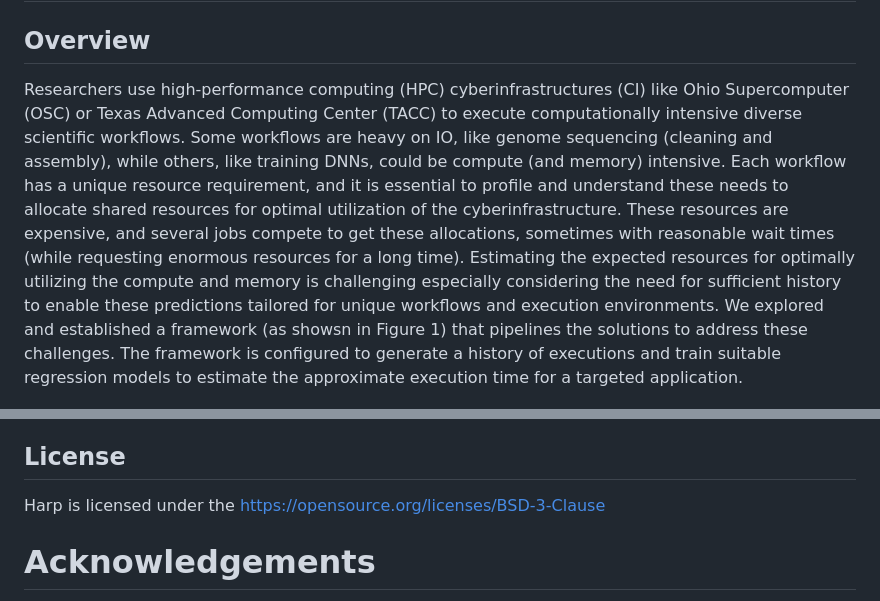
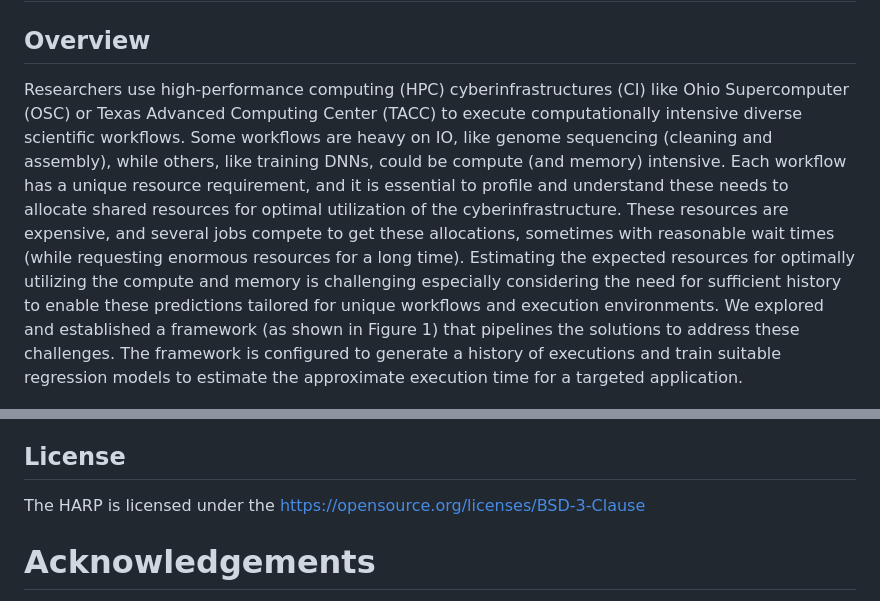
Before and after one commit to manikyaswathi/harp, a Markdown page: README.md, 2 parts joined by grey strips. Drawn GitHub-style.

```diff
--- a/README.md
+++ b/README.md
@@ -6,7 +6,7 @@ HARP - HPC Application Resource Predictor
 Overview
 --------
 
-Researchers use high-performance computing (HPC) cyberinfrastructures (CI) like Ohio Supercomputer (OSC) or Texas Advanced Computing Center (TACC) to execute computationally intensive diverse scientific workflows. Some workflows are heavy on IO, like genome sequencing (cleaning and assembly), while others, like training DNNs, could be compute (and memory) intensive. Each workflow has a unique resource requirement, and it is essential to profile and understand these needs to allocate shared resources for optimal utilization of the cyberinfrastructure. These resources are expensive, and several jobs compete to get these allocations, sometimes with reasonable wait times (while requesting enormous resources for a long time). Estimating the expected resources for optimally utilizing the compute and memory is challenging especially considering the need for sufficient history to enable these predictions tailored for unique workflows and execution environments. We explored and established a framework (as showsn in Figure 1) that pipelines the solutions to address these challenges. The framework is configured to generate a history of executions and train suitable regression models to estimate the approximate execution time for a targeted application.
+Researchers use high-performance computing (HPC) cyberinfrastructures (CI) like Ohio Supercomputer (OSC) or Texas Advanced Computing Center (TACC) to execute computationally intensive diverse scientific workflows. Some workflows are heavy on IO, like genome sequencing (cleaning and assembly), while others, like training DNNs, could be compute (and memory) intensive. Each workflow has a unique resource requirement, and it is essential to profile and understand these needs to allocate shared resources for optimal utilization of the cyberinfrastructure. These resources are expensive, and several jobs compete to get these allocations, sometimes with reasonable wait times (while requesting enormous resources for a long time). Estimating the expected resources for optimally utilizing the compute and memory is challenging especially considering the need for sufficient history to enable these predictions tailored for unique workflows and execution environments. We explored and established a framework (as shown in Figure 1) that pipelines the solutions to address these challenges. The framework is configured to generate a history of executions and train suitable regression models to estimate the approximate execution time for a targeted application.
 
 
 <!--
@@ -111,7 +131,7 @@ Please open an issue on the [github issues](https://github.com/manikyaswathi/har
 
 License
 -------
-Harp is licensed under the https://opensource.org/licenses/BSD-3-Clause
+The HARP is licensed under the https://opensource.org/licenses/BSD-3-Clause
 
 
  # Acknowledgements
```
Also changed, not shown: other parts of README.md (+34 -14 lines).
